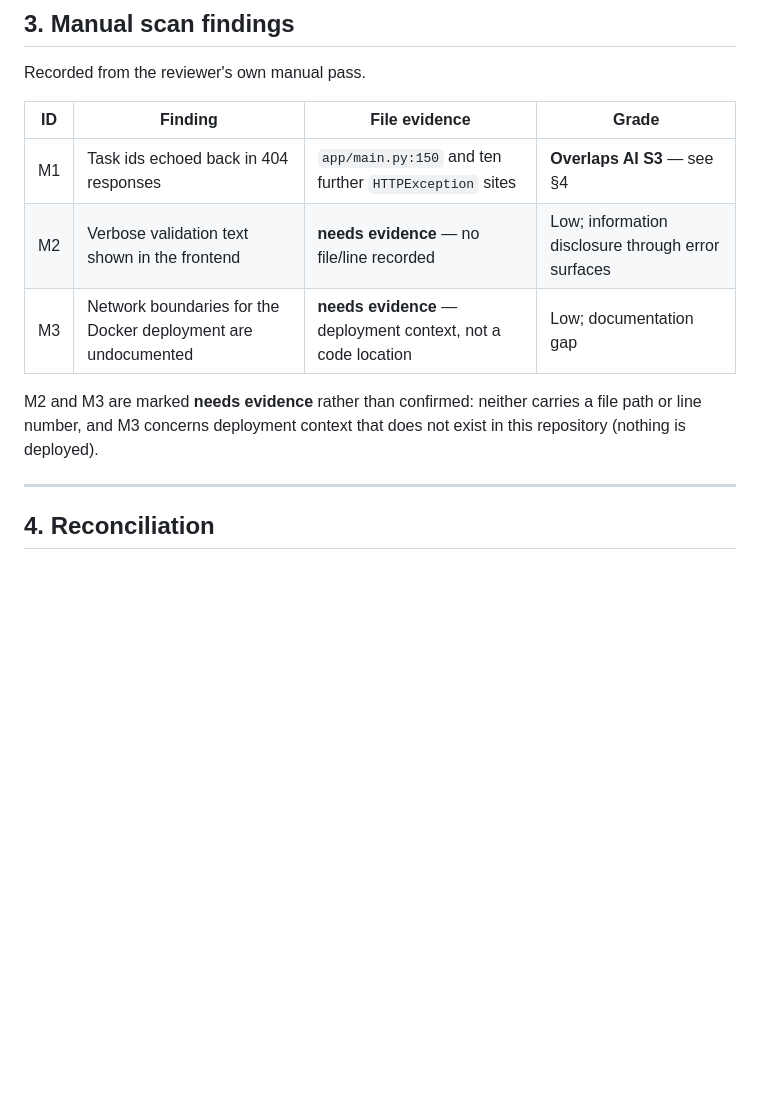
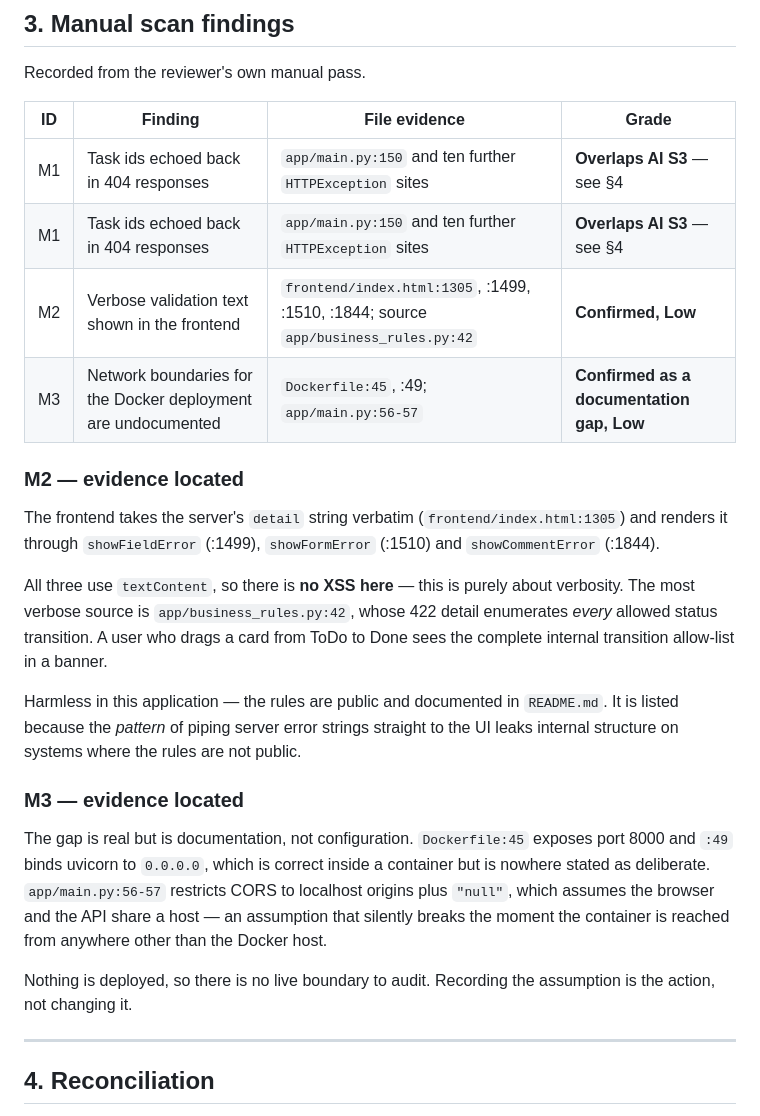
Before and after one commit to nathalie-r23/task-tracker, a Markdown page: docs/security-review.md, the part around one of its changes. Rendered like a GitHub page; blank space fills up the shorter version.

```diff
--- a/docs/security-review.md
+++ b/docs/security-review.md
@@ -75,12 +75,37 @@ Recorded from the reviewer's own manual pass.
 | ID | Finding | File evidence | Grade |
 |---|---|---|---|
 | M1 | Task ids echoed back in 404 responses | `app/main.py:150` and ten further `HTTPException` sites | **Overlaps AI S3** — see §4 |
-| M2 | Verbose validation text shown in the frontend | **needs evidence** — no file/line recorded | Low; information disclosure through error surfaces |
-| M3 | Network boundaries for the Docker deployment are undocumented | **needs evidence** — deployment context, not a code location | Low; documentation gap |
+| M1 | Task ids echoed back in 404 responses | `app/main.py:150` and ten further `HTTPException` sites | **Overlaps AI S3** — see §4 |
+| M2 | Verbose validation text shown in the frontend | `frontend/index.html:1305`, :1499, :1510, :1844; source `app/business_rules.py:42` | **Confirmed, Low** |
+| M3 | Network boundaries for the Docker deployment are undocumented | `Dockerfile:45`, :49; `app/main.py:56-57` | **Confirmed as a documentation gap, Low** |
 
-M2 and M3 are marked **needs evidence** rather than confirmed: neither carries a
-file path or line number, and M3 concerns deployment context that does not exist
-in this repository (nothing is deployed).
+### M2 — evidence located
+
+The frontend takes the server's `detail` string verbatim
+(`frontend/index.html:1305`) and renders it through `showFieldError` (:1499),
+`showFormError` (:1510) and `showCommentError` (:1844).
+
+All three use `textContent`, so there is **no XSS here** — this is purely about
+verbosity. The most verbose source is `app/business_rules.py:42`, whose 422
+detail enumerates *every* allowed status transition. A user who drags a card
+from ToDo to Done sees the complete internal transition allow-list in a banner.
+
+Harmless in this application — the rules are public and documented in
+`README.md`. It is listed because the *pattern* of piping server error strings
+straight to the UI leaks internal structure on systems where the rules are not
+public.
+
+### M3 — evidence located
+
+The gap is real but is documentation, not configuration. `Dockerfile:45` exposes
+port 8000 and `:49` binds uvicorn to `0.0.0.0`, which is correct inside a
+container but is nowhere stated as deliberate. `app/main.py:56-57` restricts CORS
+to localhost origins plus `"null"`, which assumes the browser and the API share a
+host — an assumption that silently breaks the moment the container is reached
+from anywhere other than the Docker host.
+
+Nothing is deployed, so there is no live boundary to audit. Recording the
+assumption is the action, not changing it.
 
 ---
 
```
Also changed, not shown: other parts of docs/security-review.md (+26 -13 lines).
